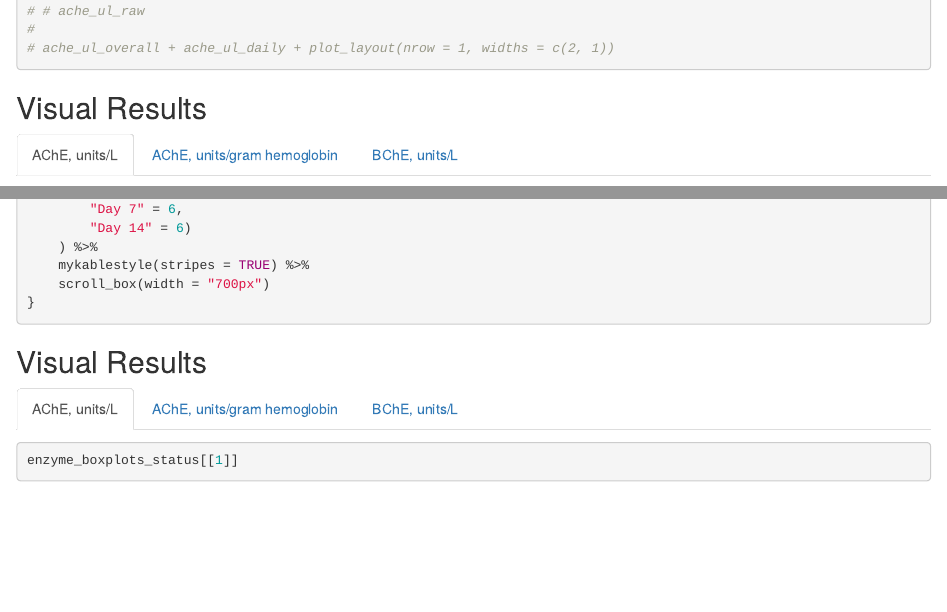
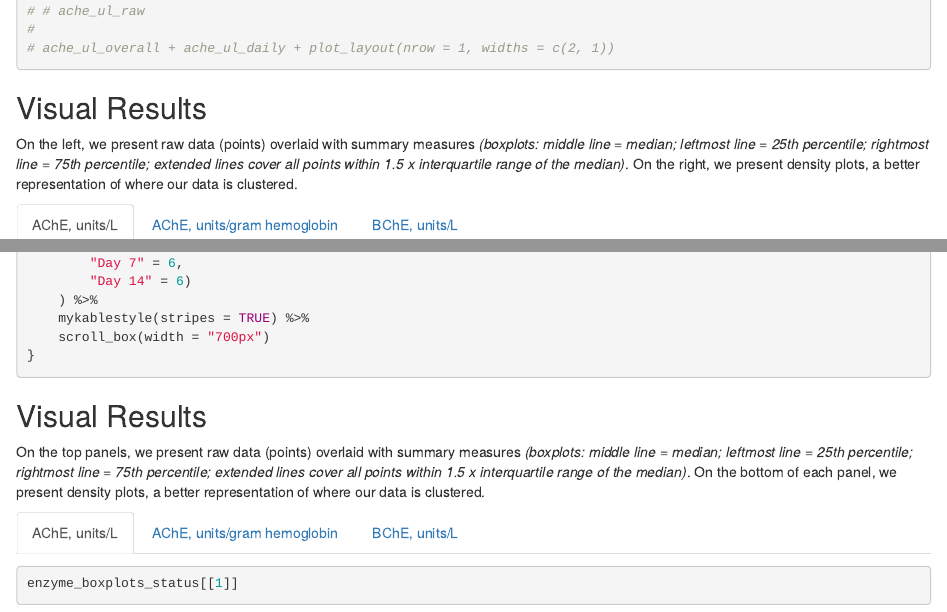
Before and after one commit to jenniferthompson/CADUCEUS, an R Markdown document (caduceus_prelim_april2018.Rmd): the page in a window 1100 px wide, from 8550 px down, and a second part further down, joined at a grey line. Rendered offline with R 4.5, knitr and Pandoc, with nearby package versions; some code elsewhere in the file could not run offline.

Commit message:
Add descriptions of visual results

````diff
--- a/caduceus_prelim_april2018.Rmd
+++ b/caduceus_prelim_april2018.Rmd
@@ -439,6 +439,12 @@ enzyme_plots_all <- map2(
 
 ## Visual Results{.tabset}
 
+On the left, we present raw data (points) overlaid with summary measures
+*(boxplots: middle line = median; leftmost line = 25th percentile; rightmost
+line = 75th percentile; extended lines cover all points within 1.5 x
+interquartile range of the median)*. On the right, we present density plots, a
+better representation of where our data is clustered.
+
 ### AChE, units/L
 
 ```{r ache_ul_overall, fig.height = 7}
@@ -699,6 +705,12 @@ print_descstats_status <- function(df){
 
 ## Visual Results{.tabset}
 
+On the top panels, we present raw data (points) overlaid with summary measures
+*(boxplots: middle line = median; leftmost line = 25th percentile; rightmost
+line = 75th percentile; extended lines cover all points within 1.5 x
+interquartile range of the median)*. On the bottom of each panel, we present
+density plots, a better representation of where our data is clustered.
+
 ### AChE, units/L
 
 ```{r ache_ul_status_v}
````
